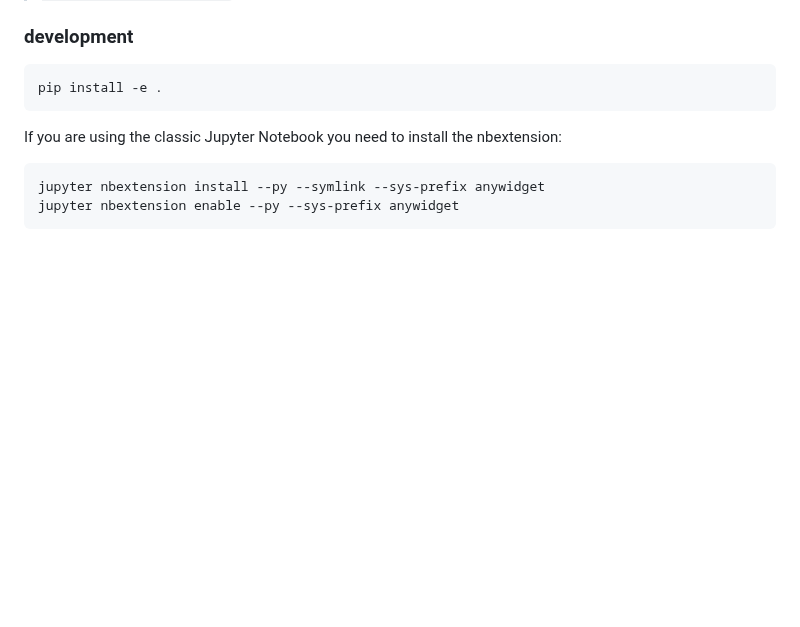
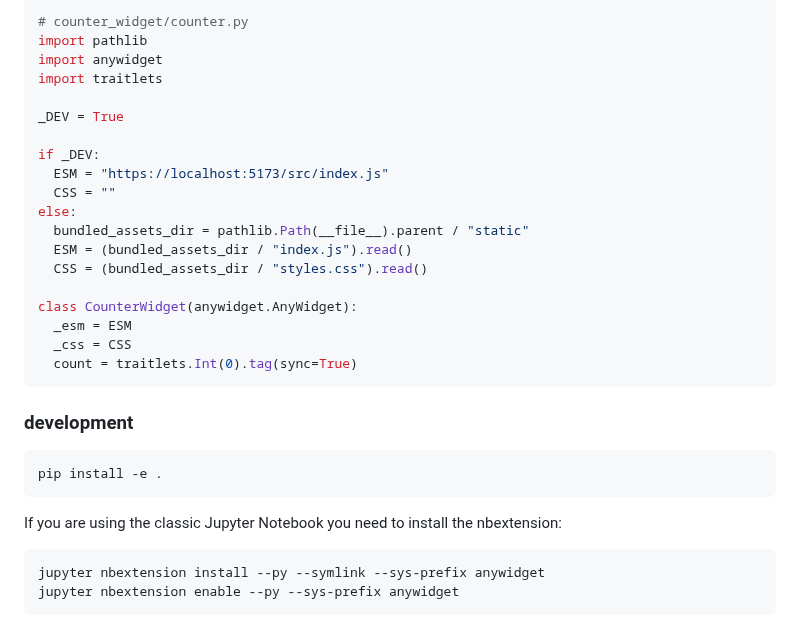
Before and after one commit to manzt/anywidget, a Markdown page: README.md, the part around one of its changes. Rendered like a GitHub page; blank space fills up the shorter version.

````diff
--- a/README.md
+++ b/README.md
@@ -98,3 +149,24 @@ function.
+```python
+# counter_widget/counter.py
+import pathlib
+import anywidget
+import traitlets
+
+_DEV = True
+
+if _DEV:
+  ESM = "https://localhost:5173/src/index.js"
+  CSS = ""
+else:
+  bundled_assets_dir = pathlib.Path(__file__).parent / "static"
+  ESM = (bundled_assets_dir / "index.js").read()
+  CSS = (bundled_assets_dir / "styles.css").read()
+
+class CounterWidget(anywidget.AnyWidget):
+  _esm = ESM
+  _css = CSS
+  count = traitlets.Int(0).tag(sync=True)
+```
 
 ### development
 
````
Also changed, not shown: other parts of README.md (+55 -4 lines).
